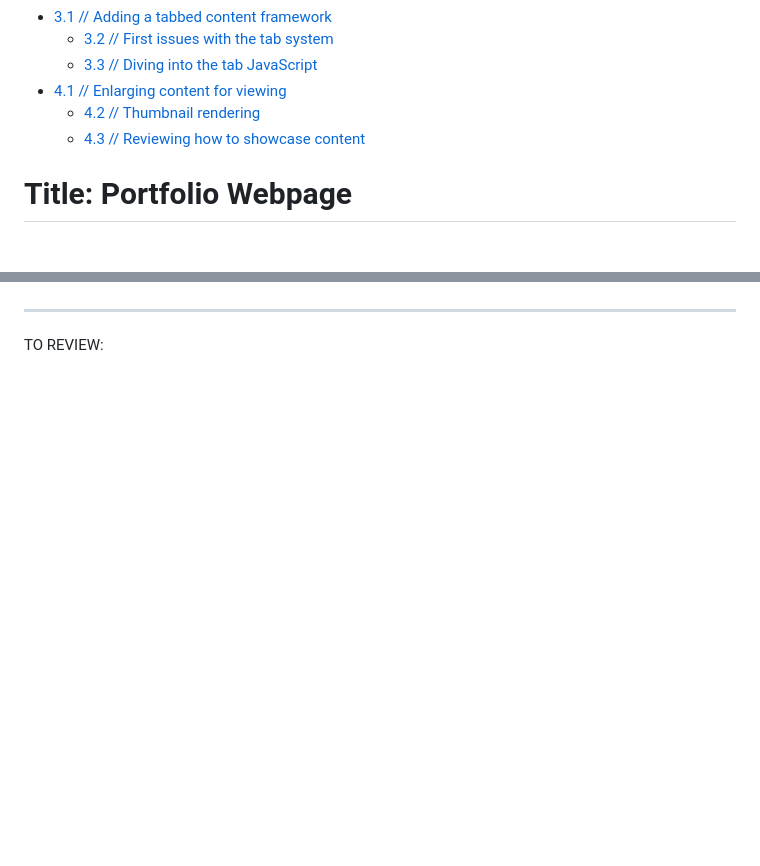
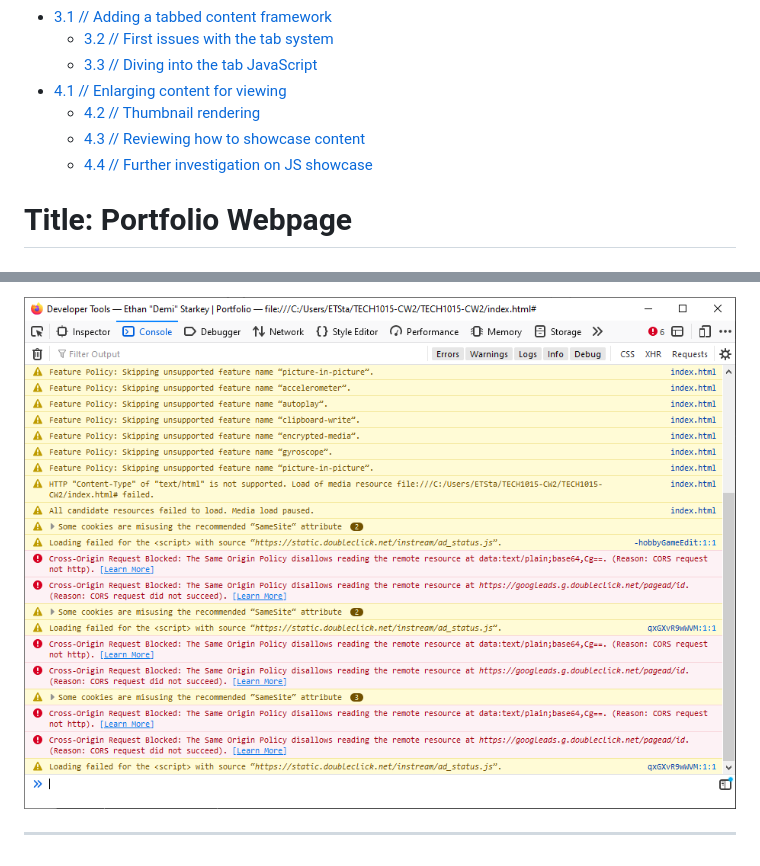
Before and after one commit to ETStarkey/TECH1015-CW2, a Markdown page: README.md, 2 parts joined by grey strips. Rendered like a GitHub page; pictures changed too: img/readme-img/JSCross-OriginError.png (added); blank space fills up the shorter version.

```diff
--- a/README.md
+++ b/README.md
@@ -12,6 +12,7 @@ TECH1015 CW2 Submission - Ethan Taylor Starkey [P17206590]
 * [4.1 // Enlarging content for viewing](#Enlarging-content-for-viewing)
   * [4.2 // Thumbnail rendering](#Thumbnail-rendering)
   * [4.3 // Reviewing how to showcase content](#Reviewing-how-to-showcase-content)
+  * [4.4 // Further investigation on JS showcase](#Further-investigation-on-JS-showcase)
 
 # **Title**: Portfolio Webpage
 
@@ -193,3 +238,3 @@ I'm hoping that sharing the same `main.css` and cached assests (fonts, for examp
+![F12 console error outputs](./img/readme-img/JSCross-OriginError.png)
+
 ---
-
-TO REVIEW:
```
Also changed, not shown: other parts of README.md (+45 -1 lines), img/favicon-32x32.png (added), img/imgThumb/thumb-DestinyStudy.png (added), img/imgThumb/thumb-OpenDoorMixedMedia.png (added), img/imgThumb/thumb-ThinkSketch.png (added), 3 other files.
